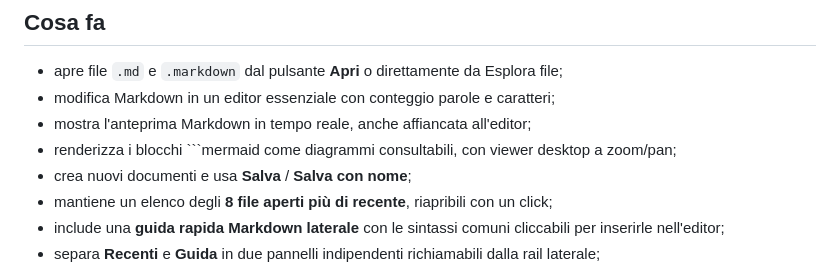
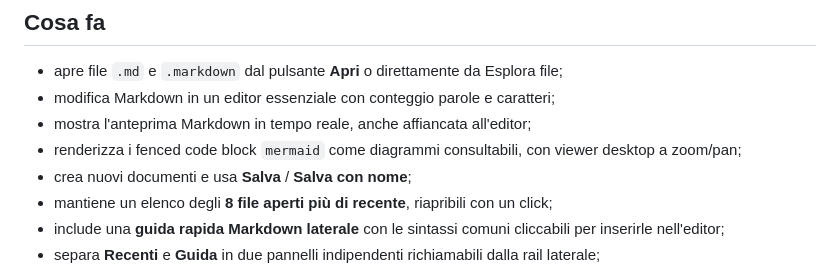
Before and after one commit to maryvellous/markdown-editor, a Markdown page: README.md, the part around the change. Rendered like a GitHub page.

Commit message:
Polish desktop 0.4.0 documentation

````diff
--- a/README.md
+++ b/README.md
@@ -7,7 +7,7 @@ Piccolo editor desktop per file Markdown, pensato per essere rapido da aprire e
 - apre file `.md` e `.markdown` dal pulsante **Apri** o direttamente da Esplora file;
 - modifica Markdown in un editor essenziale con conteggio parole e caratteri;
 - mostra l'anteprima Markdown in tempo reale, anche affiancata all'editor;
-- renderizza i blocchi ```mermaid come diagrammi consultabili, con viewer desktop a zoom/pan;
+- renderizza i fenced code block `mermaid` come diagrammi consultabili, con viewer desktop a zoom/pan;
 - crea nuovi documenti e usa **Salva** / **Salva con nome**;
 - mantiene un elenco degli **8 file aperti più di recente**, riapribili con un click;
 - include una **guida rapida Markdown laterale** con le sintassi comuni cliccabili per inserirle nell'editor;
````
